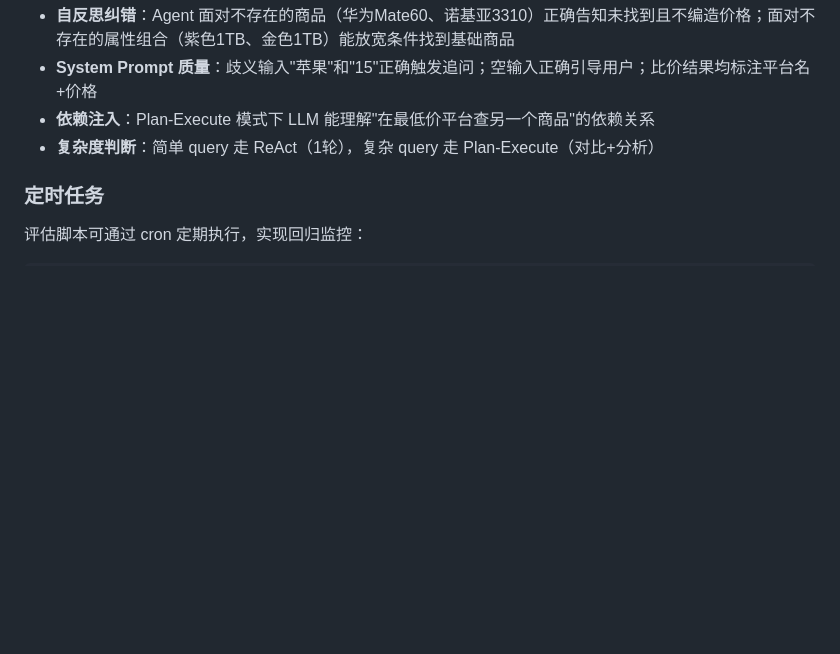
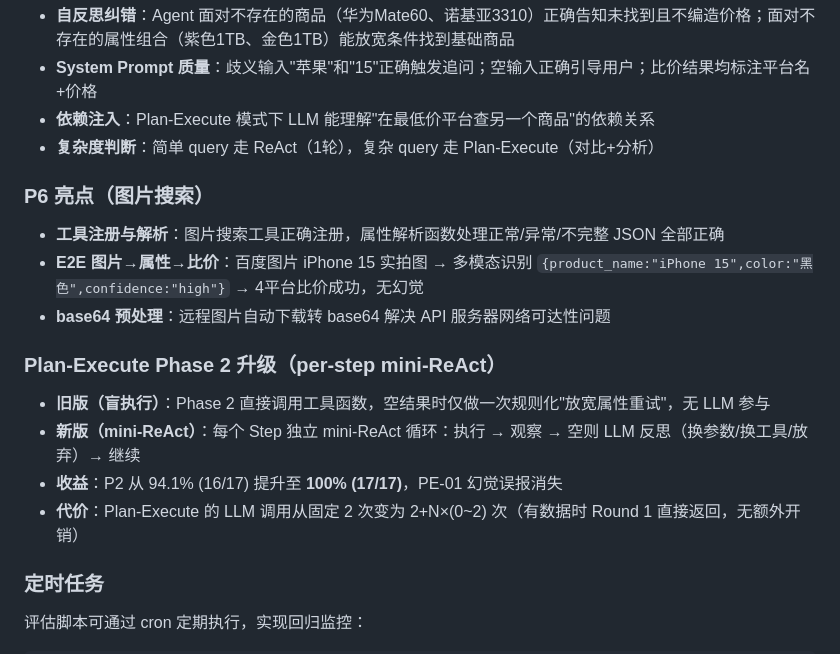
Before and after one commit to wenbo030509/price-agent, a Markdown page: 评估文档.md, the part around one of its changes. GitHub-like rendering; blank space fills up the shorter version.

```diff
--- a/评估文档.md
+++ b/评估文档.md
@@ -529,6 +529,19 @@ price-agent/
 - **依赖注入**：Plan-Execute 模式下 LLM 能理解"在最低价平台查另一个商品"的依赖关系
 - **复杂度判断**：简单 query 走 ReAct（1轮），复杂 query 走 Plan-Execute（对比+分析）
 
+### P6 亮点（图片搜索）
+
+- **工具注册与解析**：图片搜索工具正确注册，属性解析函数处理正常/异常/不完整 JSON 全部正确
+- **E2E 图片→属性→比价**：百度图片 iPhone 15 实拍图 → 多模态识别 `{product_name:"iPhone 15",color:"黑色",confidence:"high"}` → 4平台比价成功，无幻觉
+- **base64 预处理**：远程图片自动下载转 base64 解决 API 服务器网络可达性问题
+
+### Plan-Execute Phase 2 升级（per-step mini-ReAct）
+
+- **旧版（盲执行）**：Phase 2 直接调用工具函数，空结果时仅做一次规则化"放宽属性重试"，无 LLM 参与
+- **新版（mini-ReAct）**：每个 Step 独立 mini-ReAct 循环：执行 → 观察 → 空则 LLM 反思（换参数/换工具/放弃）→ 继续
+- **收益**：P2 从 94.1% (16/17) 提升至 **100% (17/17)**，PE-01 幻觉误报消失
+- **代价**：Plan-Execute 的 LLM 调用从固定 2 次变为 2+N×(0~2) 次（有数据时 Round 1 直接返回，无额外开销）
+
 ### 定时任务
 
 评估脚本可通过 cron 定期执行，实现回归监控：
```
Also changed, not shown: other parts of 评估文档.md (+8 -8 lines), README.md (+14 -9 lines), 优化文档.md (+40 -0 lines).
